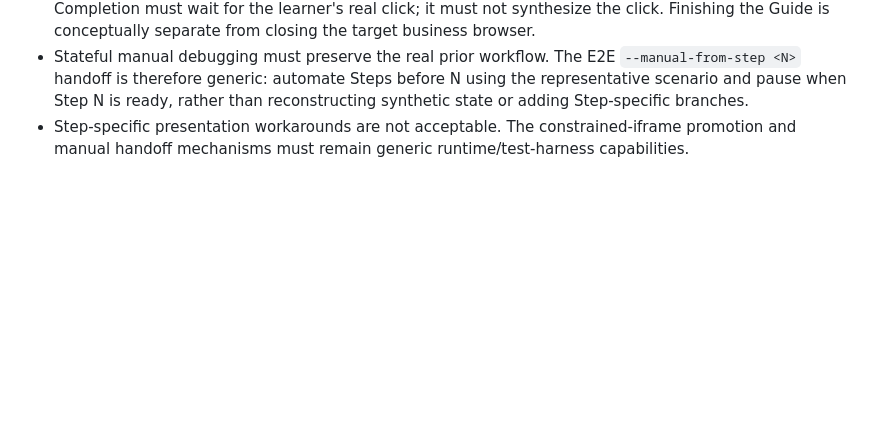
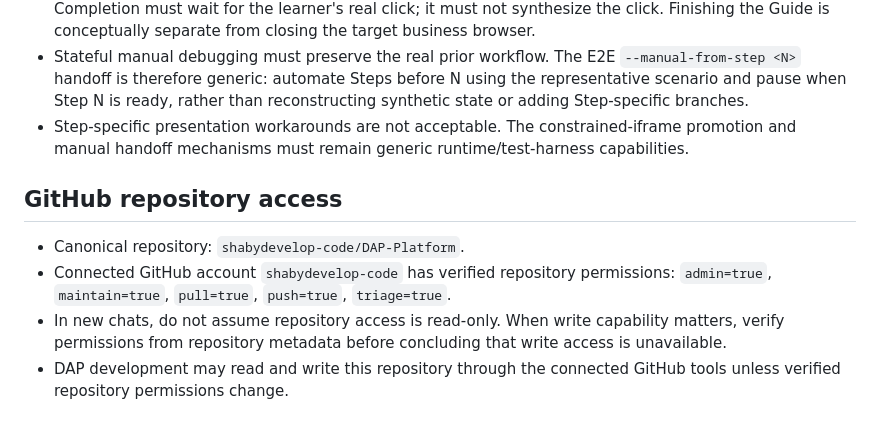
Before and after one commit to shabydevelop-code/DAP-Platform, a Markdown page: PROJECT_CONTEXT.md, the part around the change. Rendered like a GitHub page; blank space fills up the shorter version.

Commit message:
Document verified DAP-Platform GitHub write access

```diff
--- a/PROJECT_CONTEXT.md
+++ b/PROJECT_CONTEXT.md
@@ -222,3 +222,10 @@ These are authoring semantics, not TestCRM/Grid-specific Runtime concepts. Core/
 - Guide completion is an explicit learner state presented as a completion bubble with a `סיום` button. Completion must wait for the learner's real click; it must not synthesize the click. Finishing the Guide is conceptually separate from closing the target business browser.
 - Stateful manual debugging must preserve the real prior workflow. The E2E `--manual-from-step <N>` handoff is therefore generic: automate Steps before N using the representative scenario and pause when Step N is ready, rather than reconstructing synthetic state or adding Step-specific branches.
 - Step-specific presentation workarounds are not acceptable. The constrained-iframe promotion and manual handoff mechanisms must remain generic runtime/test-harness capabilities.
+
+## GitHub repository access
+
+- Canonical repository: `shabydevelop-code/DAP-Platform`.
+- Connected GitHub account `shabydevelop-code` has verified repository permissions: `admin=true`, `maintain=true`, `pull=true`, `push=true`, `triage=true`.
+- In new chats, do not assume repository access is read-only. When write capability matters, verify permissions from repository metadata before concluding that write access is unavailable.
+- DAP development may read and write this repository through the connected GitHub tools unless verified repository permissions change.
```
